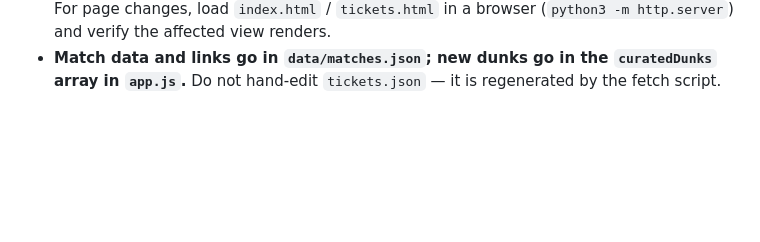
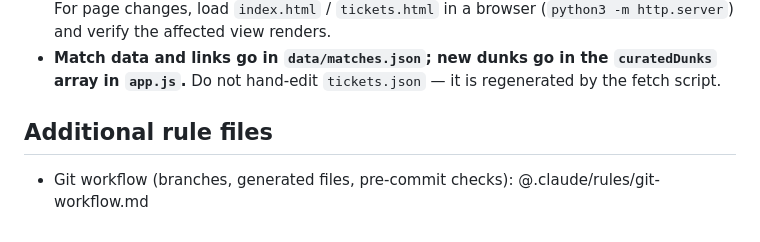
Before and after one commit to Eshapiro22/lifelogger, a Markdown page: CLAUDE.md, the part around the change. Drawn GitHub-style; blank space fills up the shorter version.

```diff
--- a/CLAUDE.md
+++ b/CLAUDE.md
@@ -108,3 +108,7 @@ file, command, or value, not a general goal. The rules below apply to this repo:
 - **Match data and links go in `data/matches.json`; new dunks go in the
   `curatedDunks` array in `app.js`.** Do not hand-edit `tickets.json` — it is
   regenerated by the fetch script.
+
+## Additional rule files
+
+- Git workflow (branches, generated files, pre-commit checks): @.claude/rules/git-workflow.md
```
Also changed, not shown: .claude/rules/git-workflow.md (added, +34 -0 lines).
